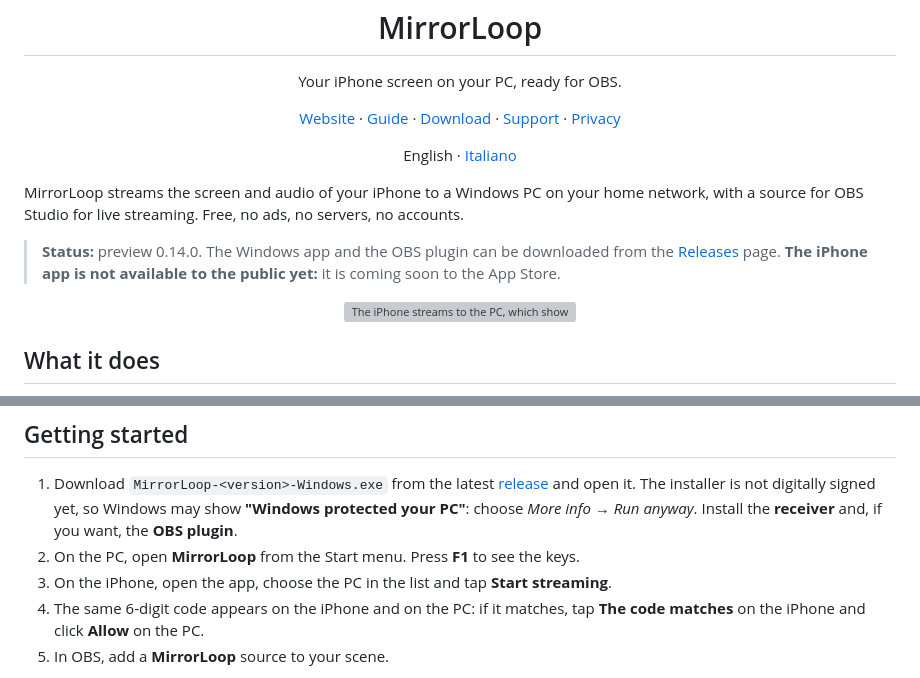
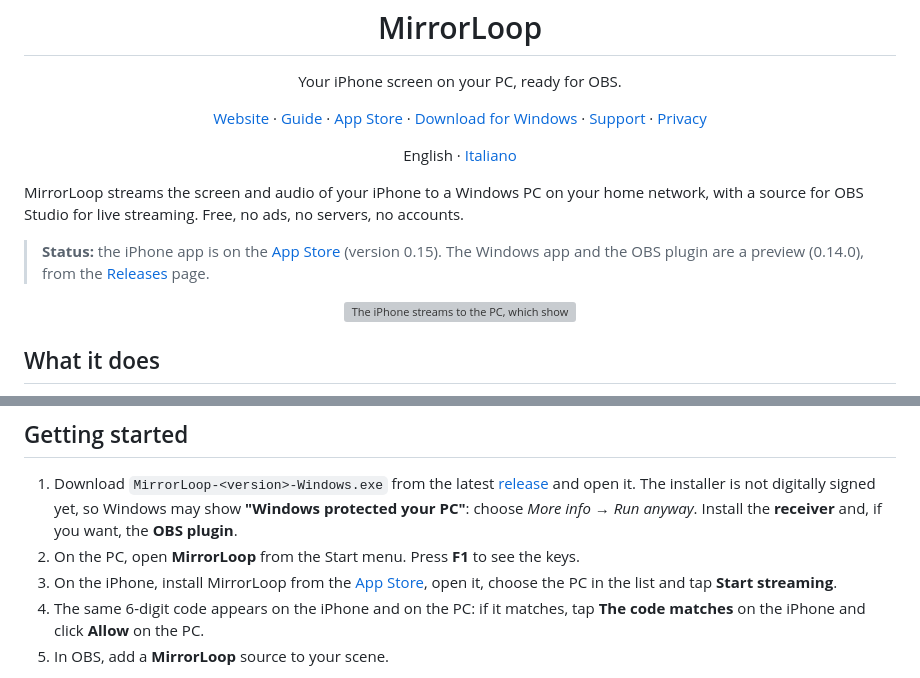
Before and after one commit to andreitelea/mirrorloop, a Markdown page: README.md, 2 parts joined by grey strips. GitHub-like rendering; grey boxes are pictures that could not be loaded.

```diff
--- a/README.md
+++ b/README.md
@@ -7,7 +7,8 @@
 <p align="center">
   <a href="https://andreitelea.github.io/mirrorloop/">Website</a> ·
   <a href="https://andreitelea.github.io/mirrorloop/guide.html">Guide</a> ·
-  <a href="https://github.com/andreitelea/mirrorloop/releases">Download</a> ·
+  <a href="https://apps.apple.com/app/id6825028097">App Store</a> ·
+  <a href="https://github.com/andreitelea/mirrorloop/releases">Download for Windows</a> ·
   <a href="https://andreitelea.github.io/mirrorloop/support.html">Support</a> ·
   <a href="https://andreitelea.github.io/mirrorloop/privacy.html">Privacy</a>
 </p>
@@ -16,7 +17,7 @@
 
 MirrorLoop streams the screen and audio of your iPhone to a Windows PC on your home network, with a source for OBS Studio for live streaming. Free, no ads, no servers, no accounts.
 
-> **Status:** preview 0.14.0. The Windows app and the OBS plugin can be downloaded from the [Releases](https://github.com/andreitelea/mirrorloop/releases) page. **The iPhone app is not available to the public yet:** it is coming soon to the App Store.
+> **Status:** the iPhone app is on the [App Store](https://apps.apple.com/app/id6825028097) (version 0.15). The Windows app and the OBS plugin are a preview (0.14.0), from the [Releases](https://github.com/andreitelea/mirrorloop/releases) page.
 
 <p align="center"><img src="sito/illustrazione.svg" width="560" alt="The iPhone streams to the PC, which shows the image and sends it to OBS"></p>
 
@@ -40,7 +41,7 @@ MirrorLoop streams the screen and audio of your iPhone to a Windows PC on your h
 
 1. Download `MirrorLoop-<version>-Windows.exe` from the latest [release](https://github.com/andreitelea/mirrorloop/releases) and open it. The installer is not digitally signed yet, so Windows may show **"Windows protected your PC"**: choose *More info* → *Run anyway*. Install the **receiver** and, if you want, the **OBS plugin**.
 2. On the PC, open **MirrorLoop** from the Start menu. Press **F1** to see the keys.
-3. On the iPhone, open the app, choose the PC in the list and tap **Start streaming**.
+3. On the iPhone, install MirrorLoop from the [App Store](https://apps.apple.com/app/id6825028097), open it, choose the PC in the list and tap **Start streaming**.
 4. The same 6-digit code appears on the iPhone and on the PC: if it matches, tap **The code matches** on the iPhone and click **Allow** on the PC.
 5. In OBS, add a **MirrorLoop** source to your scene.
 
```
Also changed, not shown: README.it.md (+4 -3 lines).
